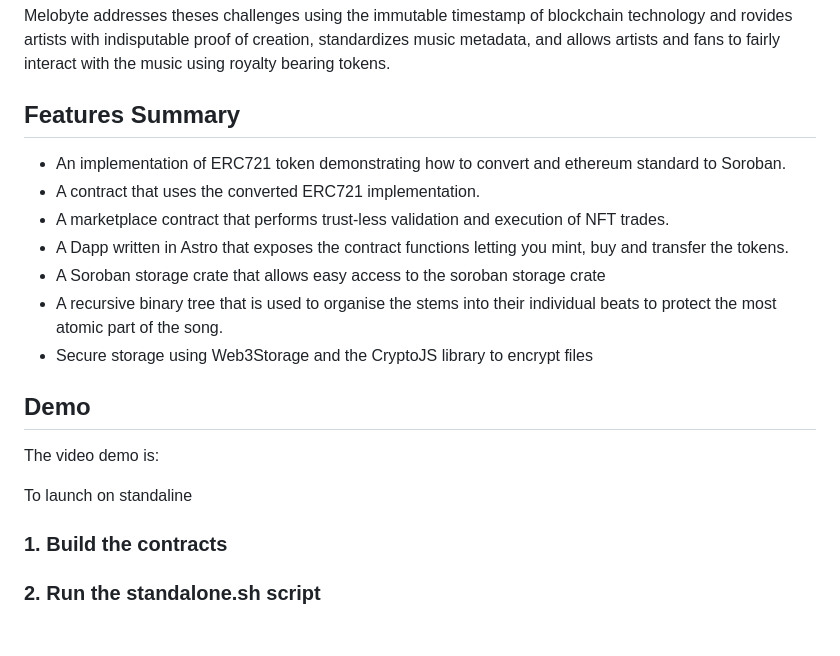
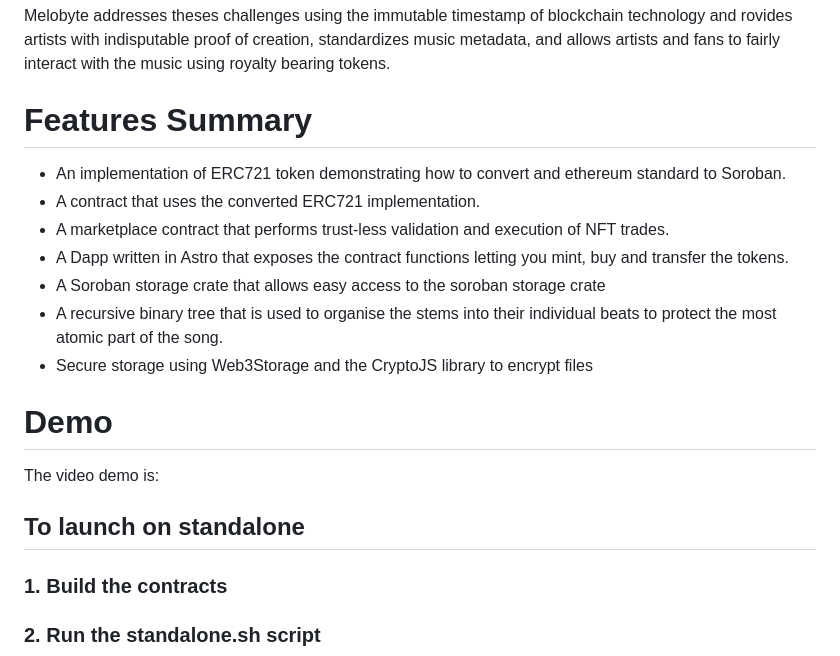
Before and after one commit to jjjutla/Melobyte, a Markdown page: README.md, the part around the change. Drawn GitHub-style; blank space fills up the shorter version.

```diff
--- a/README.md
+++ b/README.md
@@ -12,7 +12,7 @@ Todays music industry is full of challenges: artists are underpaid by mainstream
 Melobyte addresses theses challenges using the immutable timestamp of blockchain technology and rovides artists with indisputable proof of creation, standardizes music metadata, and allows artists and fans to fairly interact with the music using royalty bearing tokens.
 
 
-## Features Summary
+# Features Summary
 - An implementation of ERC721 token demonstrating how to convert and ethereum standard to Soroban.
 - A contract that uses the converted ERC721 implementation.
 - A marketplace contract that performs trust-less validation and execution of NFT trades.
@@ -21,12 +21,12 @@ Melobyte addresses theses challenges using the immutable timestamp of blockchain
 - A recursive binary tree that is used to organise the stems into their individual beats to protect the most atomic part of the song.
 - Secure storage using Web3Storage and the CryptoJS library to encrypt files
 
-## Demo
+# Demo
 
 The video demo is:
 
 
-To launch on standaline
+## To launch on standalone
 
 ### 1. Build the contracts
 
```
